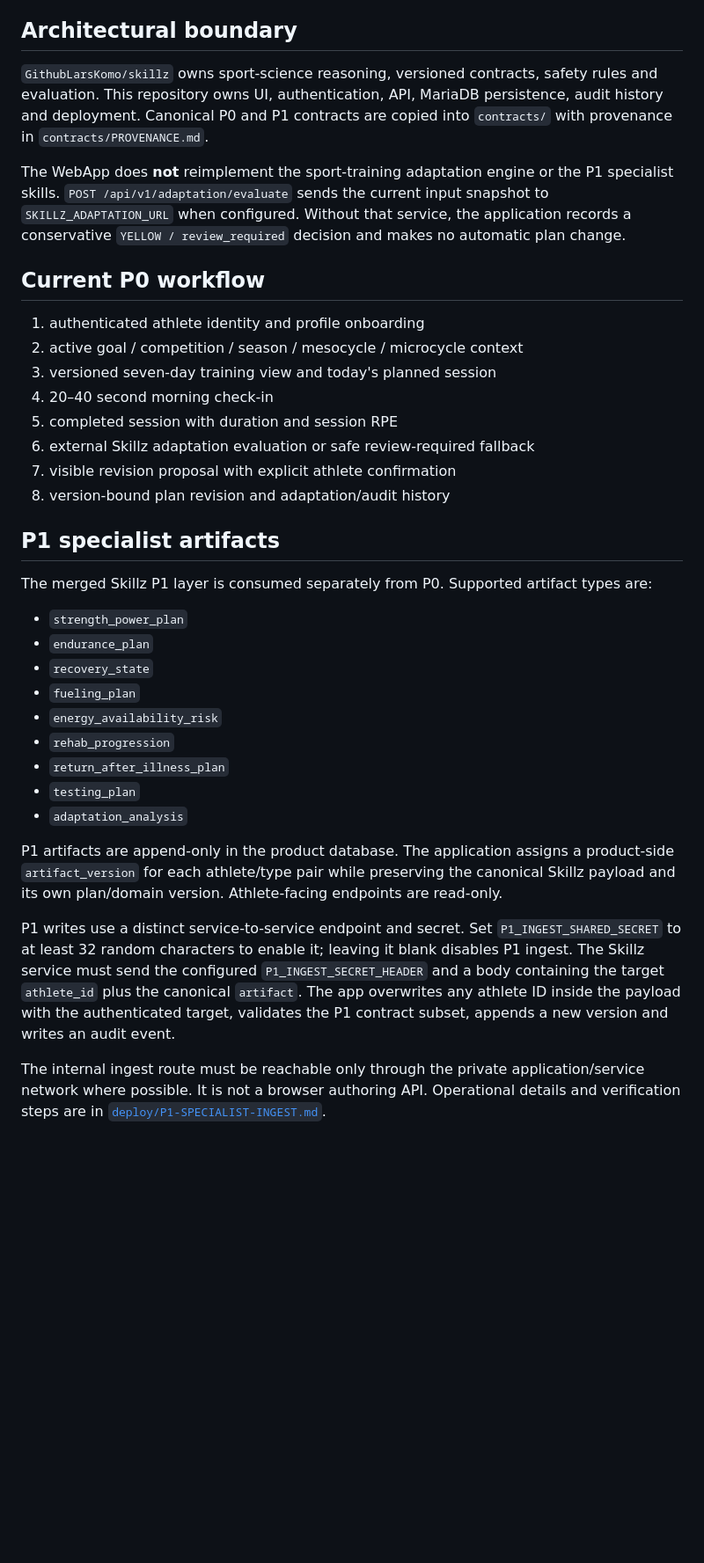
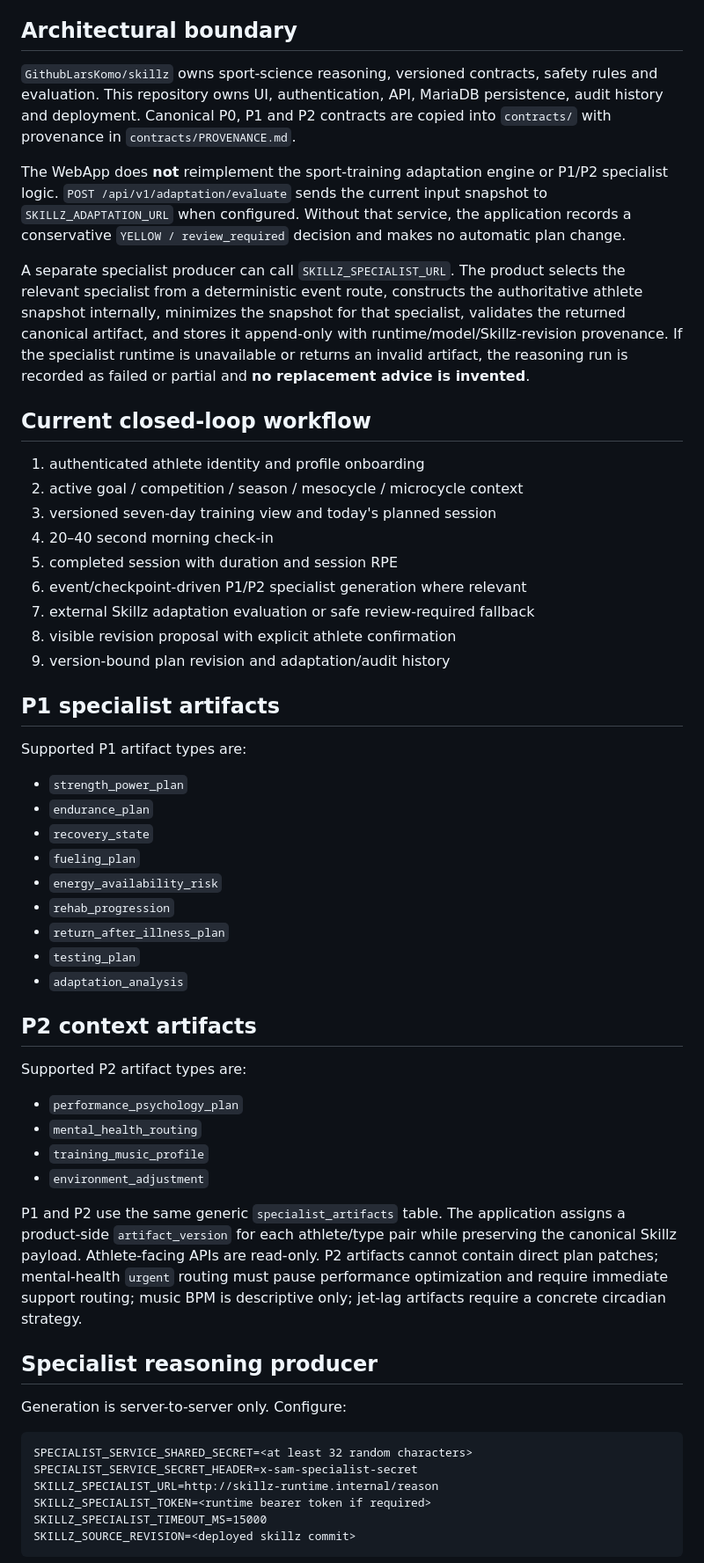
Before and after one commit to GithubLarsKomo/sport-athlete-management-app, a Markdown page: README.md, the part around one of its changes. Shown at 88% size. Drawn GitHub-style; blank space fills up the shorter version.

Commit message:
Document P2 and specialist reasoning producer

````diff
--- a/README.md
+++ b/README.md
@@ -4,24 +4,27 @@ Small Node.js WebApp for the operational side of the Sport Athlete Management sy
 
 ## Architectural boundary
 
-`GithubLarsKomo/skillz` owns sport-science reasoning, versioned contracts, safety rules and evaluation. This repository owns UI, authentication, API, MariaDB persistence, audit history and deployment. Canonical P0 and P1 contracts are copied into `contracts/` with provenance in `contracts/PROVENANCE.md`.
+`GithubLarsKomo/skillz` owns sport-science reasoning, versioned contracts, safety rules and evaluation. This repository owns UI, authentication, API, MariaDB persistence, audit history and deployment. Canonical P0, P1 and P2 contracts are copied into `contracts/` with provenance in `contracts/PROVENANCE.md`.
 
-The WebApp does **not** reimplement the sport-training adaptation engine or the P1 specialist skills. `POST /api/v1/adaptation/evaluate` sends the current input snapshot to `SKILLZ_ADAPTATION_URL` when configured. Without that service, the application records a conservative `YELLOW / review_required` decision and makes no automatic plan change.
+The WebApp does **not** reimplement the sport-training adaptation engine or P1/P2 specialist logic. `POST /api/v1/adaptation/evaluate` sends the current input snapshot to `SKILLZ_ADAPTATION_URL` when configured. Without that service, the application records a conservative `YELLOW / review_required` decision and makes no automatic plan change.
 
-## Current P0 workflow
+A separate specialist producer can call `SKILLZ_SPECIALIST_URL`. The product selects the relevant specialist from a deterministic event route, constructs the authoritative athlete snapshot internally, minimizes the snapshot for that specialist, validates the returned canonical artifact, and stores it append-only with runtime/model/Skillz-revision provenance. If the specialist runtime is unavailable or returns an invalid artifact, the reasoning run is recorded as failed or partial and **no replacement advice is invented**.
+
+## Current closed-loop workflow
 
 1. authenticated athlete identity and profile onboarding
 2. active goal / competition / season / mesocycle / microcycle context
 3. versioned seven-day training view and today's planned session
 4. 20–40 second morning check-in
 5. completed session with duration and session RPE
-6. external Skillz adaptation evaluation or safe review-required fallback
-7. visible revision proposal with explicit athlete confirmation
-8. version-bound plan revision and adaptation/audit history
+6. event/checkpoint-driven P1/P2 specialist generation where relevant
+7. external Skillz adaptation evaluation or safe review-required fallback
+8. visible revision proposal with explicit athlete confirmation
+9. version-bound plan revision and adaptation/audit history
 
 ## P1 specialist artifacts
 
-The merged Skillz P1 layer is consumed separately from P0. Supported artifact types are:
+Supported P1 artifact types are:
 
 - `strength_power_plan`
 - `endurance_plan`
@@ -33,8 +36,27 @@ The merged Skillz P1 layer is consumed separately from P0. Supported artifact ty
 - `testing_plan`
 - `adaptation_analysis`
 
-P1 artifacts are append-only in the product database. The application assigns a product-side `artifact_version` for each athlete/type pair while preserving the canonical Skillz payload and its own plan/domain version. Athlete-facing endpoints are read-only.
+## P2 context artifacts
 
-P1 writes use a distinct service-to-service endpoint and secret. Set `P1_INGEST_SHARED_SECRET` to at least 32 random characters to enable it; leaving it blank disables P1 ingest. The Skillz service must send the configured `P1_INGEST_SECRET_HEADER` and a body containing the target `athlete_id` plus the canonical `artifact`. The app overwrites any athlete ID inside the payload with the authenticated target, validates the P1 contract subset, appends a new version and writes an audit event.
+Supported P2 artifact types are:
 
-The internal ingest route must be reachable only through the private application/service network where possible. It is not a browser authoring API. Operational details and verification steps are in [`deploy/P1-SPECIALIST-INGEST.md`](deploy/P1-SPECIALIST-INGEST.md).
+- `performance_psychology_plan`
+- `mental_health_routing`
+- `training_music_profile`
+- `environment_adjustment`
+
+P1 and P2 use the same generic `specialist_artifacts` table. The application assigns a product-side `artifact_version` for each athlete/type pair while preserving the canonical Skillz payload. Athlete-facing APIs are read-only. P2 artifacts cannot contain direct plan patches; mental-health `urgent` routing must pause performance optimization and require immediate support routing; music BPM is descriptive only; jet-lag artifacts require a concrete circadian strategy.
+
+## Specialist reasoning producer
+
+Generation is server-to-server only. Configure:
+
+```text
+SPECIALIST_SERVICE_SHARED_SECRET=<at least 32 random characters>
+SPECIALIST_SERVICE_SECRET_HEADER=x-sam-specialist-secret
+SKILLZ_SPECIALIST_URL=http://skillz-runtime.internal/reason
+SKILLZ_SPECIALIST_TOKEN=<runtime bearer token if required>
+SKILLZ_SPECIALIST_TIMEOUT_MS=15000
+SKILLZ_SOURCE_REVISION=<deployed skillz commit>
+```
+
````
Also changed, not shown: other parts of README.md (+40 -12 lines).
